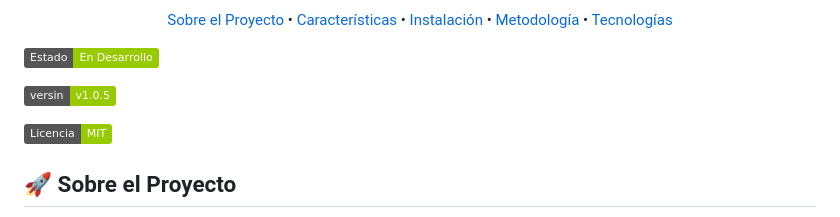
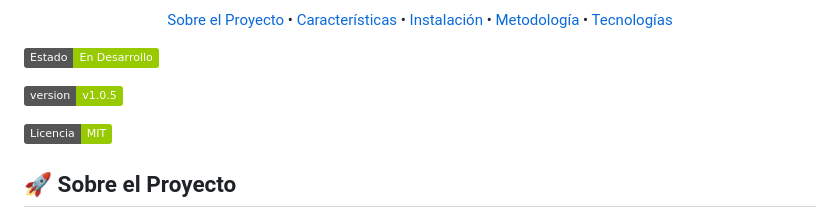
Before and after one commit to Aura1Games/Proyecto-Poke-Saurus, a Markdown page: README.md, the part around the change. GitHub-like rendering; badges without logos.

Commit message:
Fix typo in version badge in README.md

```diff
--- a/README.md
+++ b/README.md
@@ -17,7 +17,7 @@
 
 ![Estado del Proyecto](https://img.shields.io/badge/Estado-En%20Desarrollo-green)
 
-![version_proyecto](https://img.shields.io/badge/versin-v1.0.5-green)
+![version_proyecto](https://img.shields.io/badge/version-v1.0.5-green)
 
 ![Licencia](https://img.shields.io/badge/Licencia-MIT-green)
 ## 🚀 Sobre el Proyecto
```
